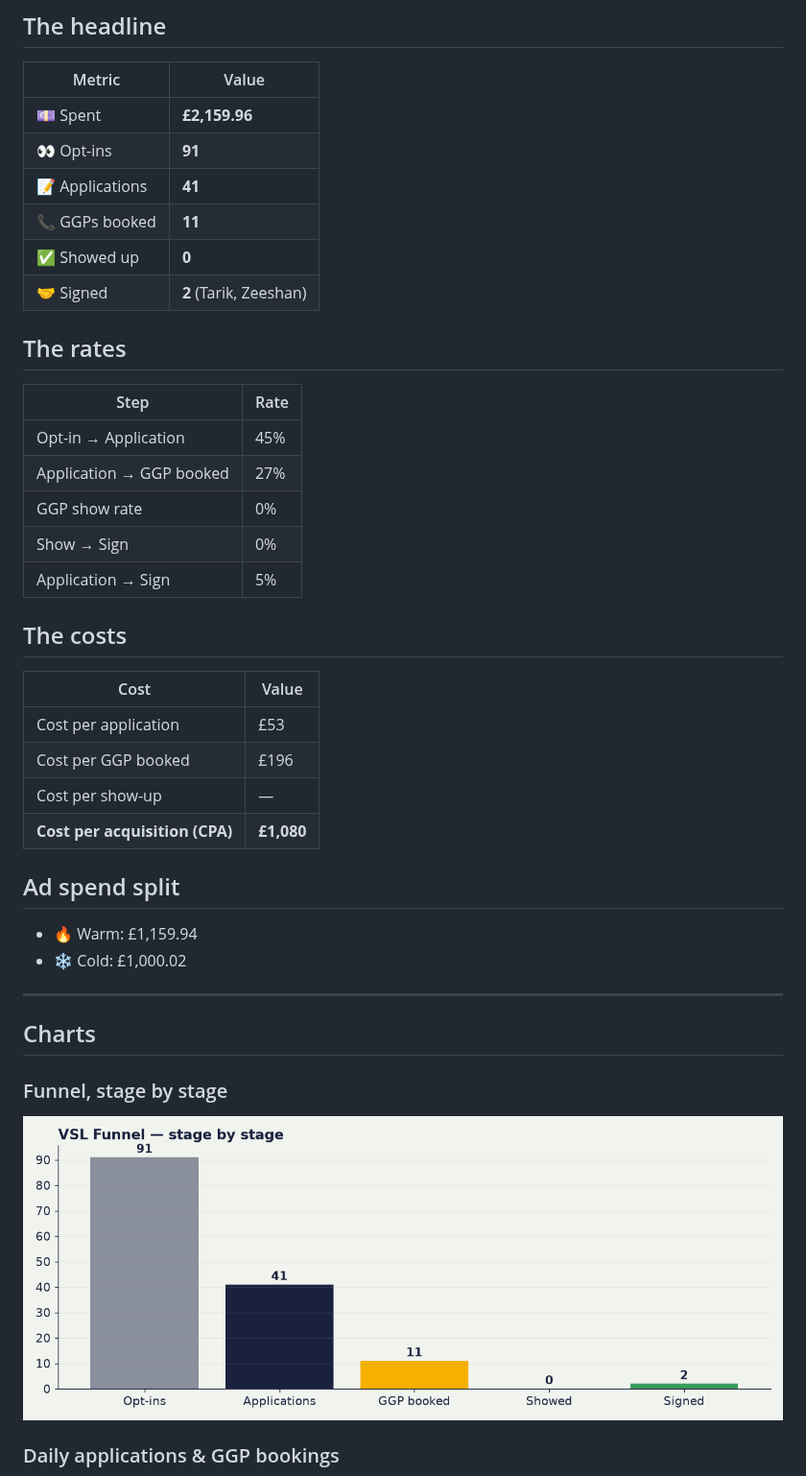
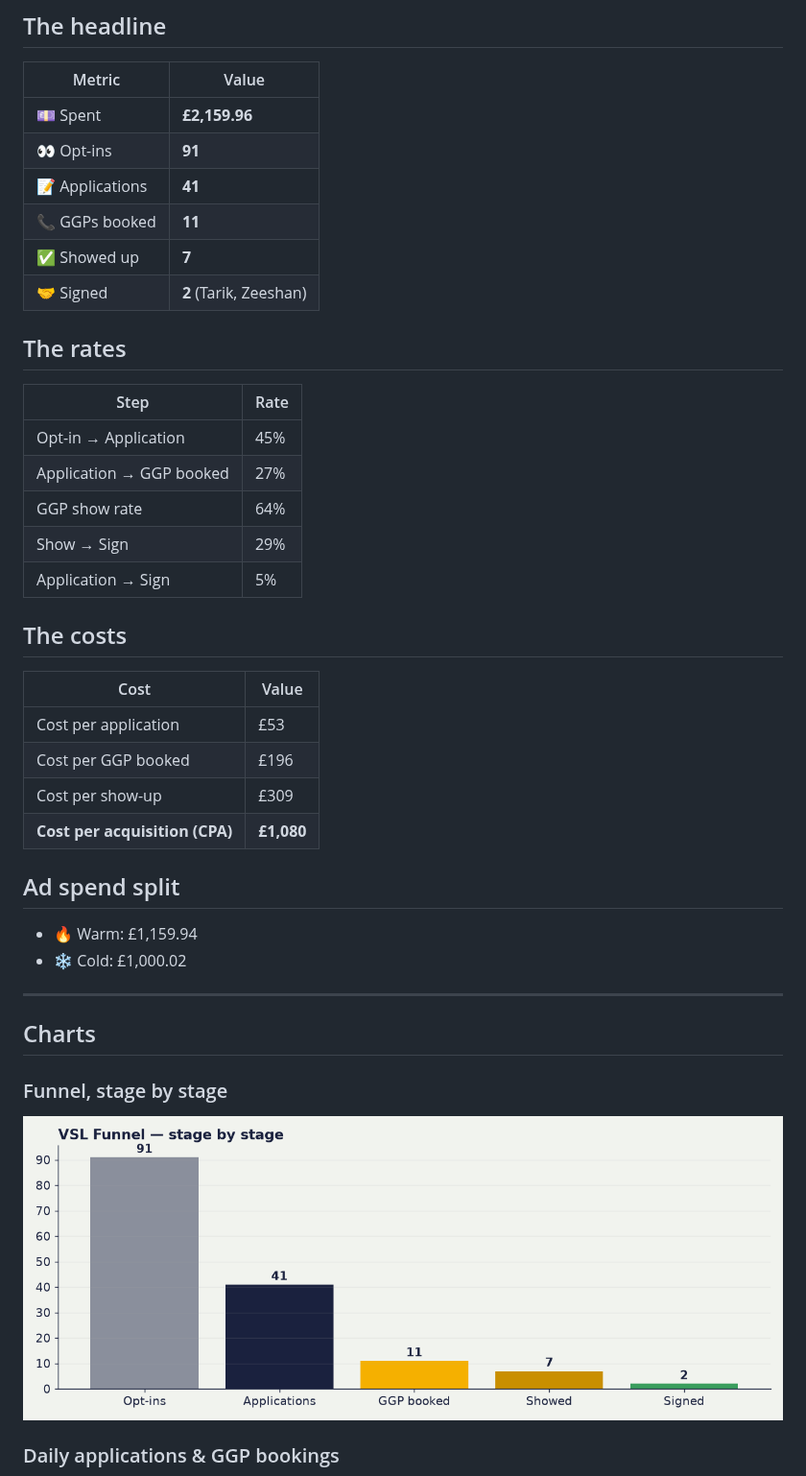
Before and after one commit to Vex-123/vsl-dashboard, a Markdown page: content/index.md, the part around one of its changes. Shown at 96% size. GitHub-like rendering; pictures changed too: content/funnel_stages.png.

Commit message:
nightly dashboard update 2026-08-12 07:14

```diff
--- a/content/index.md
+++ b/content/index.md
@@ -14,7 +14,7 @@ _Live from the VSL Applications tracker + Meta. Last updated: 12 Aug 2026, 06:30
 | 👀 Opt-ins | **91** |
 | 📝 Applications | **41** |
 | 📞 GGPs booked | **11** |
-| ✅ Showed up | **0** |
+| ✅ Showed up | **7** |
 | 🤝 Signed | **2** (Tarik, Zeeshan) |
 
 ## The rates
@@ -23,8 +23,8 @@ _Live from the VSL Applications tracker + Meta. Last updated: 12 Aug 2026, 06:30
 |---|---|
 | Opt-in → Application | 45% |
 | Application → GGP booked | 27% |
-| GGP show rate | 0% |
-| Show → Sign | 0% |
+| GGP show rate | 64% |
+| Show → Sign | 29% |
 | Application → Sign | 5% |
 
 ## The costs
@@ -33,7 +33,7 @@ _Live from the VSL Applications tracker + Meta. Last updated: 12 Aug 2026, 06:30
 |---|---|
 | Cost per application | £53 |
 | Cost per GGP booked | £196 |
-| Cost per show-up | — |
+| Cost per show-up | £309 |
 | **Cost per acquisition (CPA)** | **£1,080** |
 
 ## Ad spend split
```
Also changed, not shown: other parts of content/index.md (+2 -2 lines).
